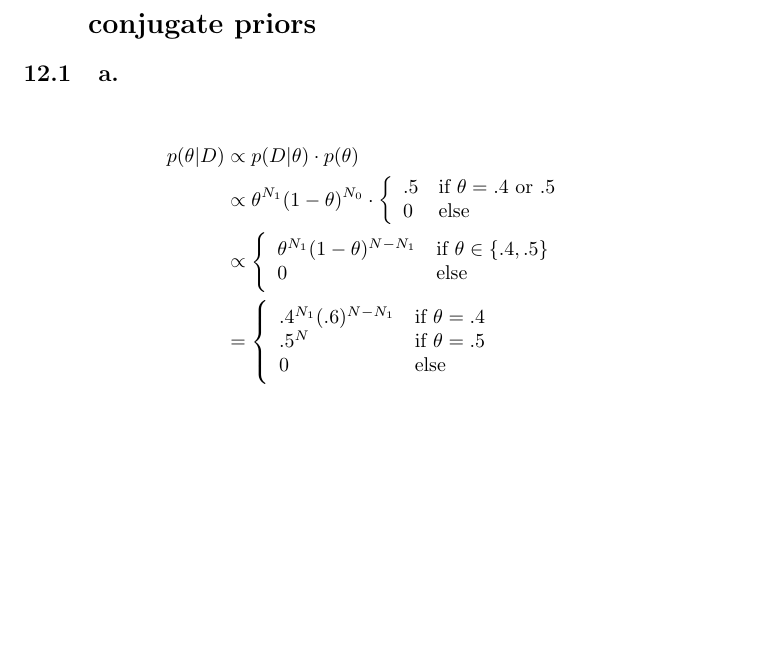
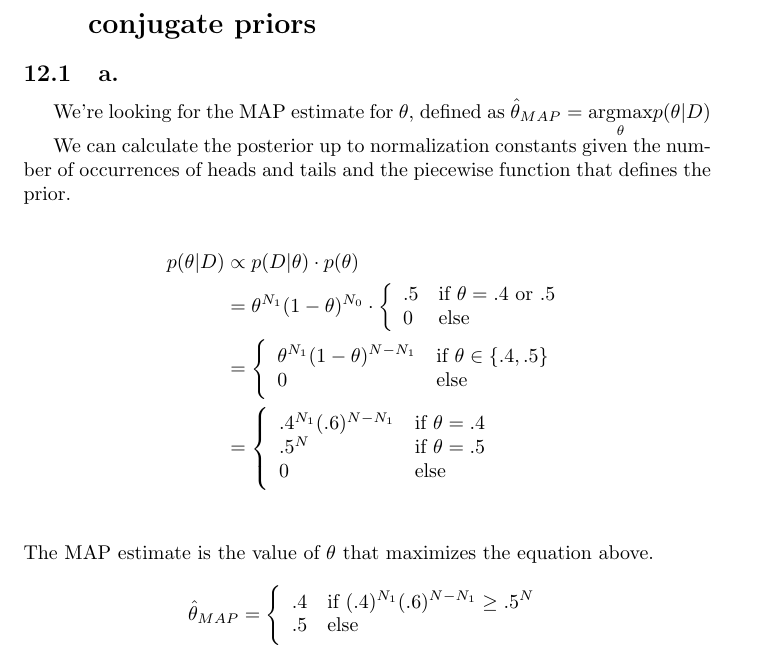
Before and after one commit to astahlman/MLaPP, a LaTeX document (solutions/ch3.tex): part of page 12 of 14, cut so that both start at the same text, the shorter picture padded with empty space. Compiled offline with pdfLaTeX.

Commit message:
Clarification on problem 3.12.a

```diff
--- a/solutions/ch3.tex
+++ b/solutions/ch3.tex
@@ -499,13 +499,19 @@ for expert knowledge, thus it is more reasonable.
 
 \subsection{a.}
 
+We're looking for the MAP estimate for $\theta$, defined as $\hat{\theta}_{MAP} = \underset{\theta}{\mathrm{argmax}} p(\theta|D)$
+
+We can calculate the posterior up to normalization constants given the
+number of occurrences of heads and tails and the piecewise function
+that defines the prior.
+
 \begin{align*}
   p(\theta|D) &\propto p(D|\theta) \cdot p(\theta) \\
-              &\propto \theta^{N_1}(1 - \theta)^{N_0} \cdot
+              &= \theta^{N_1}(1 - \theta)^{N_0} \cdot
                 \left\{ \begin{array}{ll}
                           .5 & \mbox{if $\theta = .4 \text{ or } .5$} \\
                           0 & \mbox{else} \end{array} \right. \\
-              &\propto \left\{ \begin{array}{ll}
+              &= \left\{ \begin{array}{ll}
                                  \theta^{N_1}(1 - \theta)^{N - N_1} &
                                                                       \mbox{if
                                                                       $\theta
@@ -520,6 +526,13 @@ for expert knowledge, thus it is more reasonable.
                            0 & \mbox{else} \end{array} \right.
   \\
 \end{align*}
+The MAP estimate is the value of $\theta$ that maximizes the equation above.
+
+\begin{equation*}
+  \hat{\theta}_{MAP} = \left\{ \begin{array}{ll}
+                           .4 & \mbox{if $(.4)^{N_1} (.6)^{N-N_1} \ge .5^N$} \\
+                           .5 & \mbox{else} \end{array} \right.
+\end{equation*}
 
 \subsection{b.}
 If N is small, $\theta = .4$ will lead to a better estimate since the
```
Also changed, not shown: solutions/ch3.pdf.
